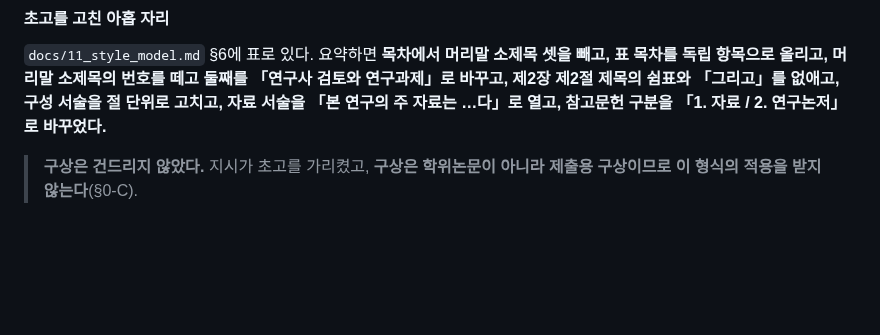
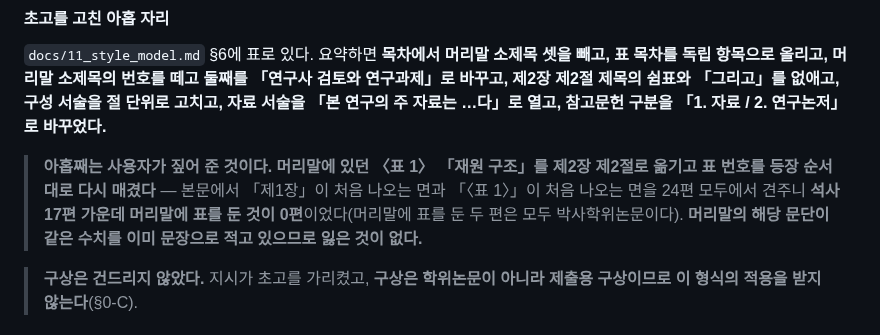
Before and after one commit to dms8588478-droid/thesis-1980s-korea-electronics, a Markdown page: docs/05_handoff.md, the part around the change. Drawn GitHub-style; blank space fills up the shorter version.

Commit message:
인계 문서에 머리말 표 판정을 적었다
Co-Authored-By: Claude Opus 5 <noreply@anthropic.com>

```diff
--- a/docs/05_handoff.md
+++ b/docs/05_handoff.md
@@ -1152,6 +1152,8 @@ for k in 라벨1 라벨2; do u=$(grep -c "\[\^$k\]" drafts/thesis_conception.qmd
 
 `docs/11_style_model.md` §6에 표로 있다. 요약하면 **목차에서 머리말 소제목 셋을 빼고, 표 목차를 독립 항목으로 올리고, 머리말 소제목의 번호를 떼고 둘째를 「연구사 검토와 연구과제」로 바꾸고, 제2장 제2절 제목의 쉼표와 「그리고」를 없애고, 구성 서술을 절 단위로 고치고, 자료 서술을 「본 연구의 주 자료는 …다」로 열고, 참고문헌 구분을 「1. 자료 / 2. 연구논저」로 바꾸었다.**
 
+> **아홉째는 사용자가 짚어 준 것이다.** **머리말에 있던 〈표 1〉 「재원 구조」를 제2장 제2절로 옮기고 표 번호를 등장 순서대로 다시 매겼다** — 본문에서 「제1장」이 처음 나오는 면과 「〈표 1〉」이 처음 나오는 면을 24편 모두에서 견주니 **석사 17편 가운데 머리말에 표를 둔 것이 0편**이었다(머리말에 표를 둔 두 편은 모두 박사학위논문이다). **머리말의 해당 문단이 같은 수치를 이미 문장으로 적고 있으므로 잃은 것이 없다.**
+
 > **구상은 건드리지 않았다.** 지시가 초고를 가리켰고, **구상은 학위논문이 아니라 제출용 구상이므로 이 형식의 적용을 받지 않는다**(§0-C).
 
 #### 앞으로 반영되게 한 자리 셋
```
